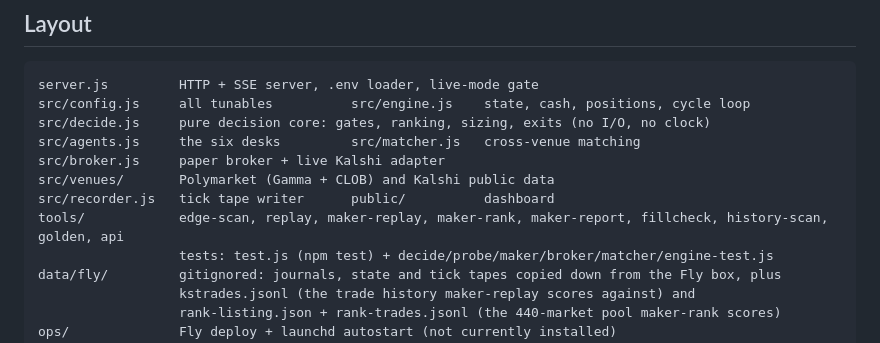
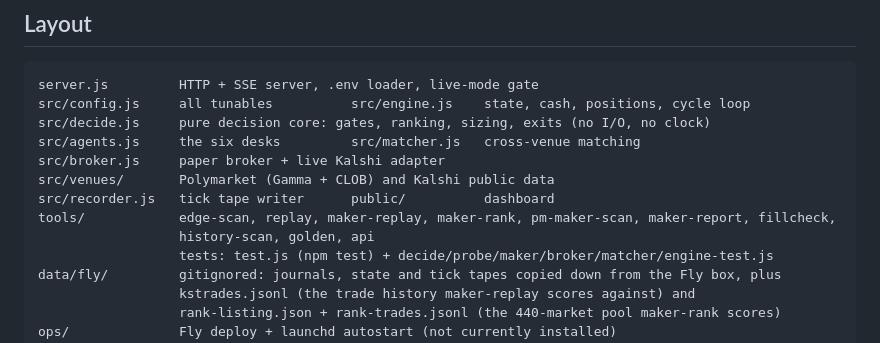
Before and after one commit to evankaplan6-hub/Hexagon, a Markdown page: CLAUDE.md, the part around the change. GitHub-like rendering.

```diff
--- a/CLAUDE.md
+++ b/CLAUDE.md
@@ -44,7 +44,8 @@ src/agents.js     the six desks         src/matcher.js   cross-venue matching
 src/broker.js     paper broker + live Kalshi adapter
 src/venues/       Polymarket (Gamma + CLOB) and Kalshi public data
 src/recorder.js   tick tape writer      public/          dashboard
-tools/            edge-scan, replay, maker-replay, maker-rank, maker-report, fillcheck, history-scan, golden, api
+tools/            edge-scan, replay, maker-replay, maker-rank, pm-maker-scan, maker-report, fillcheck,
+                  history-scan, golden, api
                   tests: test.js (npm test) + decide/probe/maker/broker/matcher/engine-test.js
 data/fly/         gitignored: journals, state and tick tapes copied down from the Fly box, plus
                   kstrades.jsonl (the trade history maker-replay scores against) and
```
Also changed, not shown: README.md (+11 -0 lines), ops/pm-maker-2026-09-12.md (added, +68 -0 lines).
